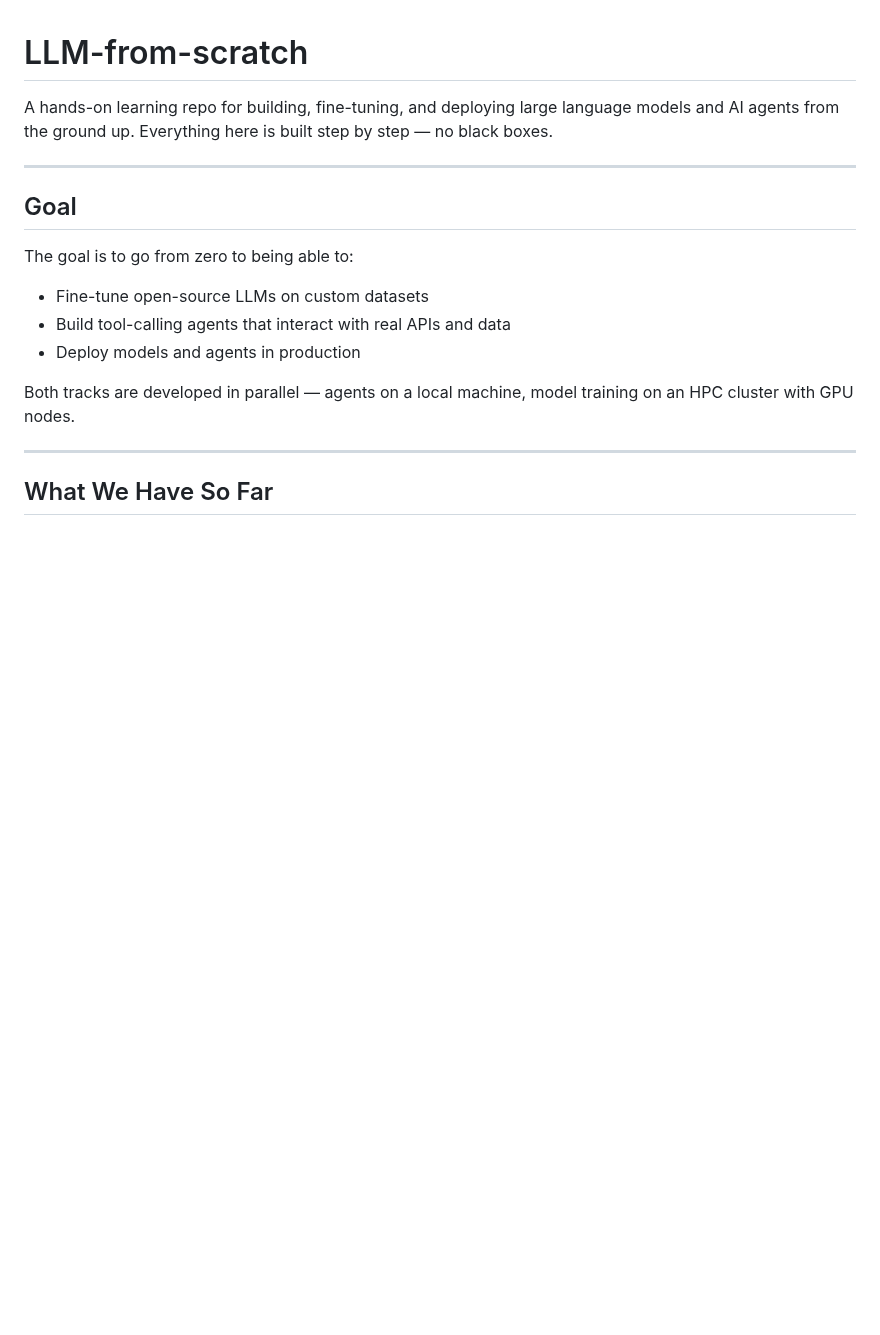
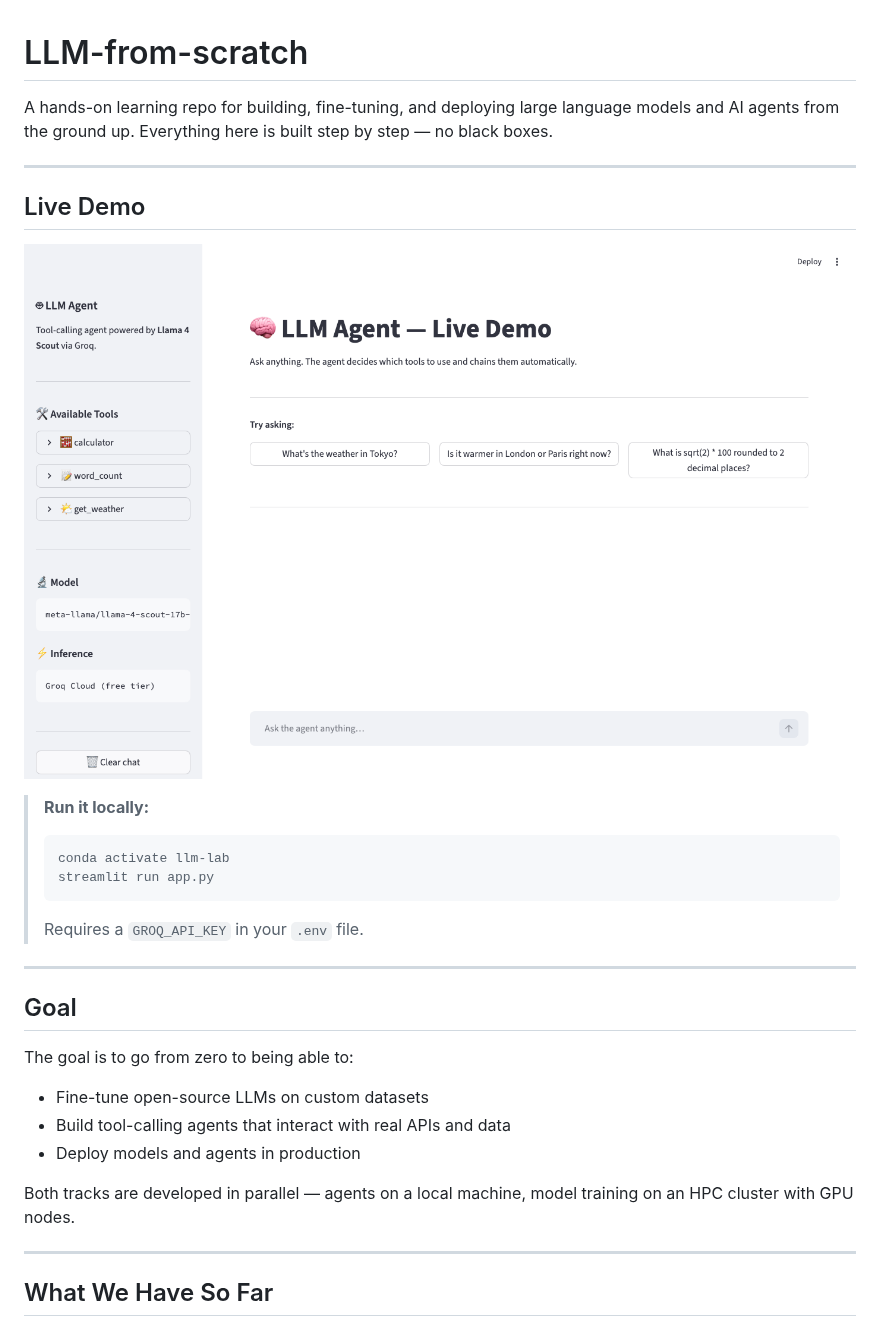
Before and after one commit to apalapramanik/LLM-from-scratch, a Markdown page: README.md, the part around the change. Drawn GitHub-style; pictures changed too: assets/demo.png (added); blank space fills up the shorter version.

````diff
--- a/README.md
+++ b/README.md
@@ -1,6 +1,19 @@
 # LLM-from-scratch
 
 A hands-on learning repo for building, fine-tuning, and deploying large language models and AI agents from the ground up. Everything here is built step by step — no black boxes.
+
+---
+
+## Live Demo
+
+![Agent Demo](assets/demo.png)
+
+> **Run it locally:**
+> ```bash
+> conda activate llm-lab
+> streamlit run app.py
+> ```
+> Requires a `GROQ_API_KEY` in your `.env` file.
 
 ---
 
````
Also changed, not shown: 1 other file.
